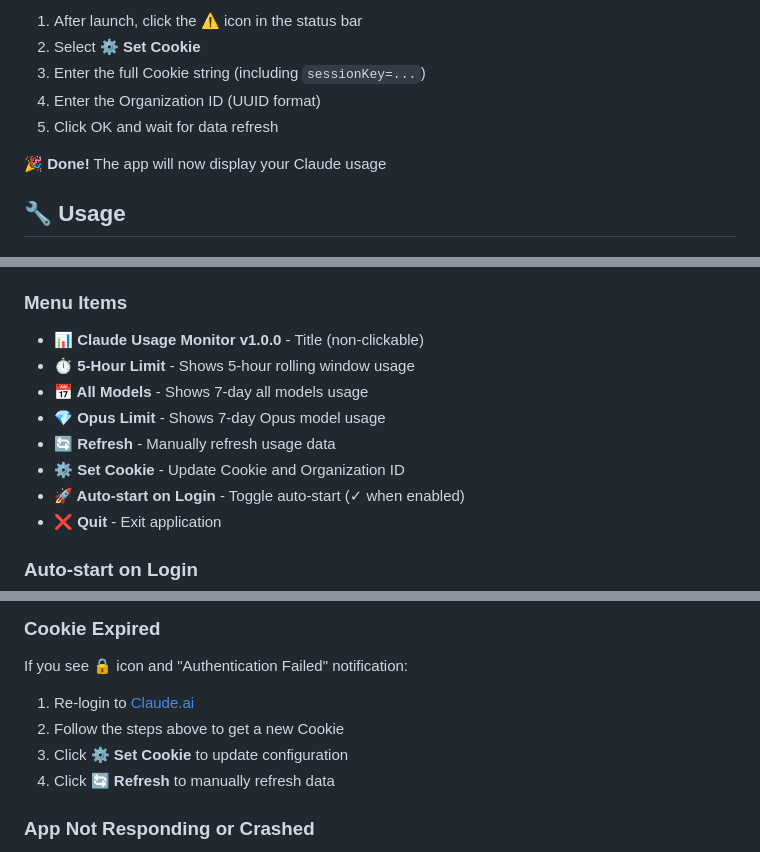
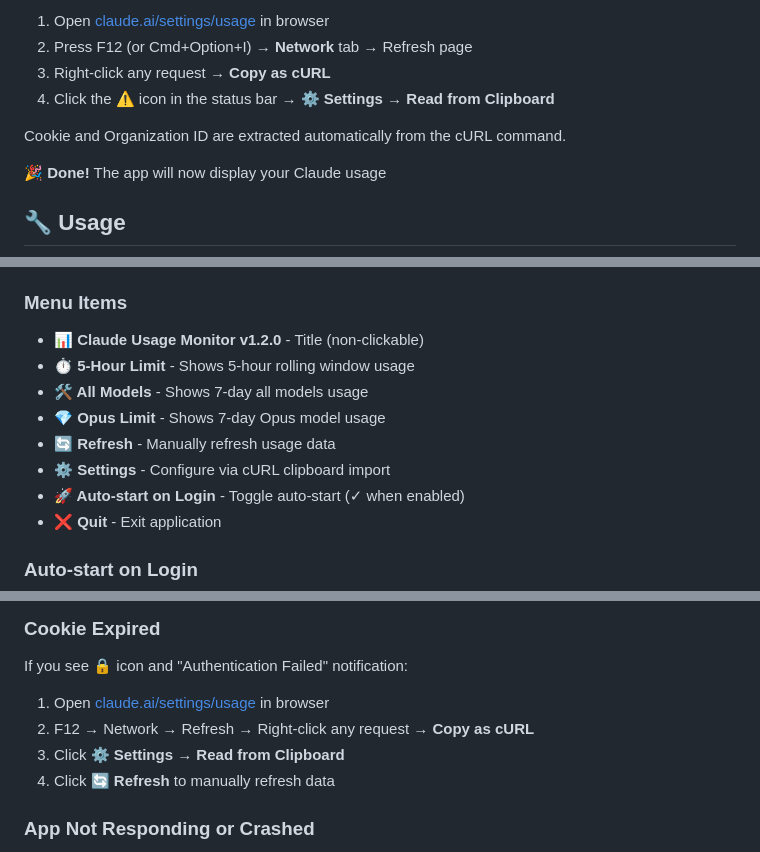
Before and after one commit to jundongGit/claude-usage-monitor, a Markdown page: README.md, 3 parts joined by grey strips. Rendered like a GitHub page.

```diff
--- a/README.md
+++ b/README.md
@@ -113,9 +95,10 @@ python3 main.py
 
-1. After launch, click the ⚠️ icon in the status bar
-2. Select **⚙️  Set Cookie**
-3. Enter the full Cookie string (including `sessionKey=...`)
-4. Enter the Organization ID (UUID format)
-5. Click OK and wait for data refresh
+1. Open [claude.ai/settings/usage](https://claude.ai/settings/usage) in browser
+2. Press F12 (or Cmd+Option+I) → **Network** tab → Refresh page
+3. Right-click any request → **Copy as cURL**
+4. Click the ⚠️ icon in the status bar → **⚙️ Settings** → **Read from Clipboard**
+
+Cookie and Organization ID are extracted automatically from the cURL command.
 
 🎉 **Done!** The app will now display your Claude usage
 
@@ -131,12 +114,12 @@ The status bar shows current usage and reset countdown:
 
 ### Menu Items
 
-- **📊 Claude Usage Monitor v1.0.0** - Title (non-clickable)
+- **📊 Claude Usage Monitor v1.2.0** - Title (non-clickable)
 - **⏱️  5-Hour Limit** - Shows 5-hour rolling window usage
-- **📅 All Models** - Shows 7-day all models usage
+- **🛠️  All Models** - Shows 7-day all models usage
 - **💎 Opus Limit** - Shows 7-day Opus model usage
 - **🔄 Refresh** - Manually refresh usage data
-- **⚙️  Set Cookie** - Update Cookie and Organization ID
+- **⚙️  Settings** - Configure via cURL clipboard import
 - **🚀 Auto-start on Login** - Toggle auto-start (✓ when enabled)
 - **❌ Quit** - Exit application
 
@@ -173,9 +156,9 @@ Usage is color-coded in the menu:
 ### Cookie Expired
 
 If you see 🔒 icon and "Authentication Failed" notification:
-1. Re-login to [Claude.ai](https://claude.ai)
-2. Follow the steps above to get a new Cookie
-3. Click **⚙️  Set Cookie** to update configuration
+1. Open [claude.ai/settings/usage](https://claude.ai/settings/usage) in browser
+2. F12 → Network → Refresh → Right-click any request → **Copy as cURL**
+3. Click **⚙️ Settings** → **Read from Clipboard**
 4. Click **🔄 Refresh** to manually refresh data
 
 ### App Not Responding or Crashed
```
Also changed, not shown: other parts of README.md (+14 -31 lines).
